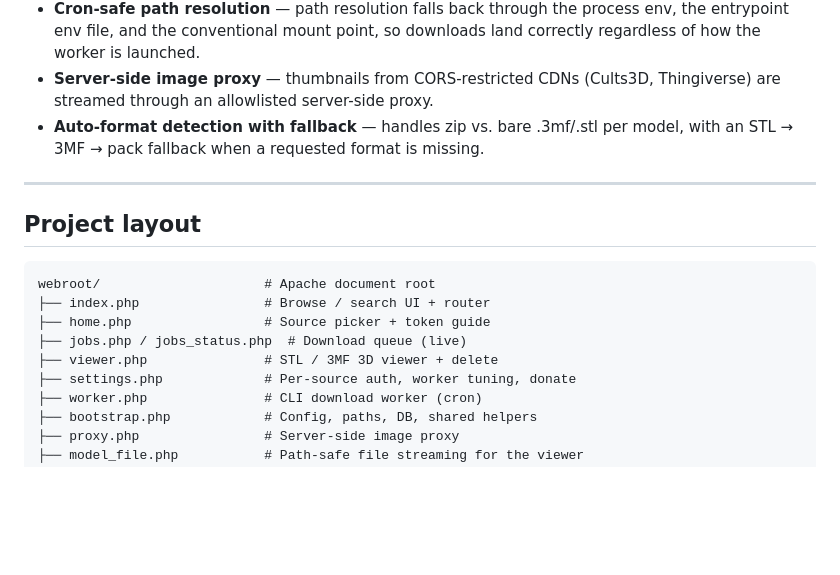
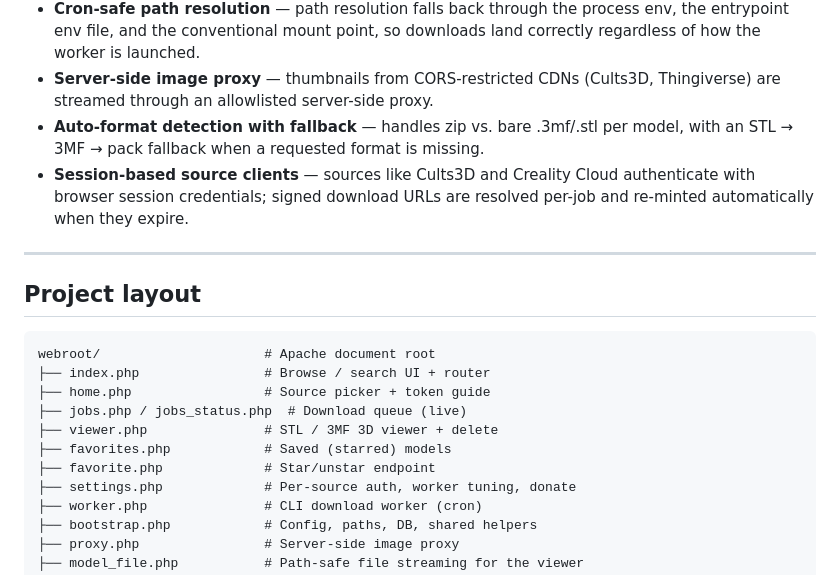
Before and after one commit to pumpkinpieman/FarFetched, a Markdown page: README.md, the part around one of its changes. GitHub-like rendering; blank space fills up the shorter version.

```diff
--- a/README.md
+++ b/README.md
@@ -87,6 +90,7 @@ Tokens expire on each platform's own schedule (Printables ~1h, STLFlix ~30 days)
 - **Cron-safe path resolution** — path resolution falls back through the process env, the entrypoint env file, and the conventional mount point, so downloads land correctly regardless of how the worker is launched.
 - **Server-side image proxy** — thumbnails from CORS-restricted CDNs (Cults3D, Thingiverse) are streamed through an allowlisted server-side proxy.
 - **Auto-format detection with fallback** — handles zip vs. bare .3mf/.stl per model, with an STL → 3MF → pack fallback when a requested format is missing.
+- **Session-based source clients** — sources like Cults3D and Creality Cloud authenticate with browser session credentials; signed download URLs are resolved per-job and re-minted automatically when they expire.
 
 ---
 
@@ -98,6 +102,8 @@ webroot/                     # Apache document root
 ├── home.php                 # Source picker + token guide
 ├── jobs.php / jobs_status.php  # Download queue (live)
 ├── viewer.php               # STL / 3MF 3D viewer + delete
+├── favorites.php            # Saved (starred) models
+├── favorite.php             # Star/unstar endpoint
 ├── settings.php             # Per-source auth, worker tuning, donate
 ├── worker.php               # CLI download worker (cron)
 ├── bootstrap.php            # Config, paths, DB, shared helpers
```
Also changed, not shown: other parts of README.md (+11 -8 lines).
